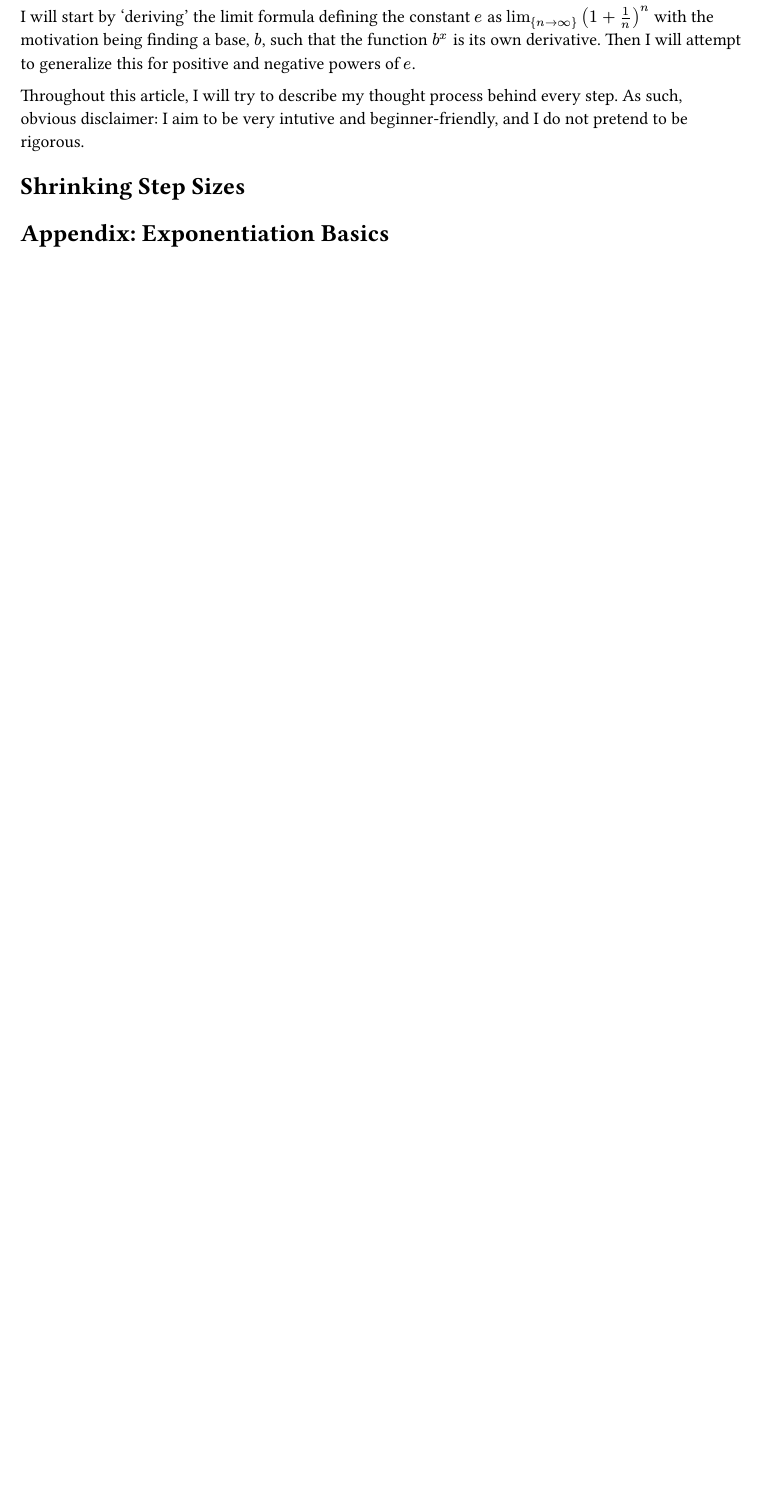
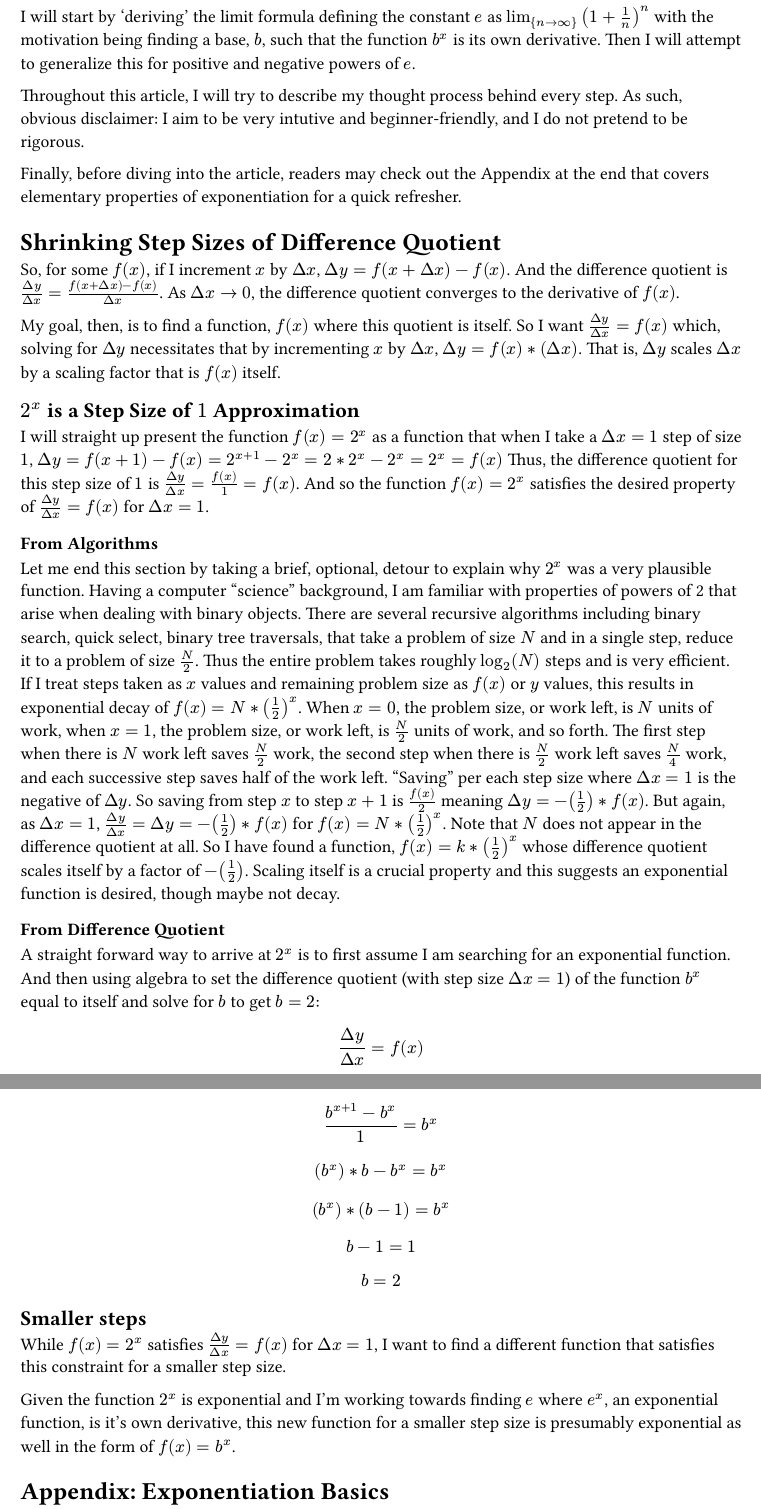
Before and after one commit to avtarted/notes, a Typst document (math/ConstantEAndItsExponentsDerivativeIntuition.typ): part of page 1 of 2 before the commit and two parts of pages 1 and 2 of 3 after it, the two joined at a grey line, cut so that both start at the same text, the shorter picture padded with empty space. The pictures show the PDF file math/ConstantEAndItsExponentsDerivativeIntuition.pdf that the author committed with the source.

Commit message:
Present 2^x as step size 1 approximation

```diff
--- a/math/ConstantEAndItsExponentsDerivativeIntuition.typ
+++ b/math/ConstantEAndItsExponentsDerivativeIntuition.typ
@@ -8,7 +8,66 @@ Throughout this article, I will try to describe my thought process behind every
 As such, obvious disclaimer: I aim to be very intutive and beginner-friendly,
 and I do not pretend to be rigorous.
 
-= Shrinking Step Sizes
+Finally, before diving into the article, readers may check out the Appendix at the end
+that covers elementary properties of exponentiation
+for a quick refresher.
+
+= Shrinking Step Sizes of Difference Quotient
+So, for some $f(x)$, if I increment $x$ by $Delta x$, $Delta y = f(x+Delta x) - f(x)$.
+And the difference quotient is $(Delta y)/(Delta x) = (f(x+Delta x) - f(x))/(Delta x)$.
+As $Delta x -> 0$, the difference quotient converges to the derivative of $f(x)$.
+
+My goal, then, is to find a function, $f(x)$ where this quotient is itself.
+So I want $(Delta y)/(Delta x) = f(x)$ which, solving for $Delta y$ necessitates that
+by incrementing $x$ by $Delta x$, $Delta y = f(x)*(Delta x)$.
+That is, $Delta y$ scales $Delta x$ by a scaling factor that is $f(x)$ itself.
+
+== $2^x$ is a Step Size of $1$ Approximation
+I will straight up present the function $f(x) = 2^x$ as a function
+that when I take a $Delta x = 1$ step of size $1$, $Delta y = f(x+1) - f(x) = 2^(x+1) - 2^x = 2*2^x - 2^x = 2^x = f(x)$
+Thus, the difference quotient for this step size of $1$ is $(Delta y)/(Delta x) = f(x)/1 = f(x)$.
+And so the function $f(x) = 2^x$ satisfies the desired property of $(Delta y)/(Delta x) = f(x)$ for $Delta x = 1$.
+
+=== From Algorithms
+Let me end this section by taking a brief, optional, detour to explain why $2^x$ was a very plausible function.
+Having a computer "science" background, I am familiar with properties of powers of 2 that arise when dealing with binary objects.
+There are several recursive algorithms including binary search, quick select, binary tree traversals,
+that take a problem of size $N$ and in a single step, reduce it to a problem of size $N/2$.
+Thus the entire problem takes roughly $log_2(N)$ steps and is very efficient.
+If I treat steps taken as $x$ values and remaining problem size as $f(x)$ or $y$ values,
+this results in exponential decay of $f(x) = N * (1/2)^x$.
+When $x=0$, the problem size, or work left, is $N$ units of work,
+when $x=1$, the problem size, or work left, is $N/2$ units of work,
+and so forth.
+The first step when there is $N$ work left saves $N/2$ work,
+the second step when there is $N/2$ work left saves $N/4$ work,
+and each successive step saves half of the work left.
+"Saving" per each step size where $Delta x = 1$ is the negative of $Delta y$.
+So saving from step $x$ to step $x+1$ is $f(x)/2$ meaning $Delta y = -(1/2)*f(x)$.
+But again, as $Delta x = 1$, $(Delta y)/(Delta x) = Delta y = -(1/2)*f(x)$ for $f(x) = N * (1/2)^x$.
+Note that $N$ does not appear in the difference quotient at all.
+So I have found a function, $f(x)=k*(1/2)^x$ whose difference quotient scales itself by a factor of $-(1/2)$.
+Scaling itself is a crucial property and this suggests an exponential function is desired, though maybe not decay.
+
+=== From Difference Quotient
+A straight forward way to arrive at $2^x$ is to first assume I am searching for an exponential function.
+And then using algebra to set the difference quotient (with step size $Delta x = 1$) of the function $b^x$ equal to itself and solve for $b$
+to get $b=2$:
+$ (Delta y)/(Delta x) = f(x) $
+$ (b^(x+1) - b^x)/1 = b^x $
+$ (b^x)*b - b^x = b^x $
+$ (b^x)*(b - 1) = b^x $
+$ b - 1 = 1 $
+$ b = 2 $
+
+
+== Smaller steps
+While $f(x) = 2^x$ satisfies $(Delta y)/(Delta x) = f(x)$ for $Delta x = 1$,
+I want to find a different function that satisfies this constraint for a smaller step size.
+
+Given the function $2^x$ is exponential and I'm working towards finding $e$ where $e^x$, an exponential function, is it's own derivative,
+this new function for a smaller step size is presumably exponential as well in the form of $f(x) = b^x$.
+
 
 
 
```
Also changed, not shown: math/ConstantEAndItsExponentsDerivativeIntuition.pdf.
